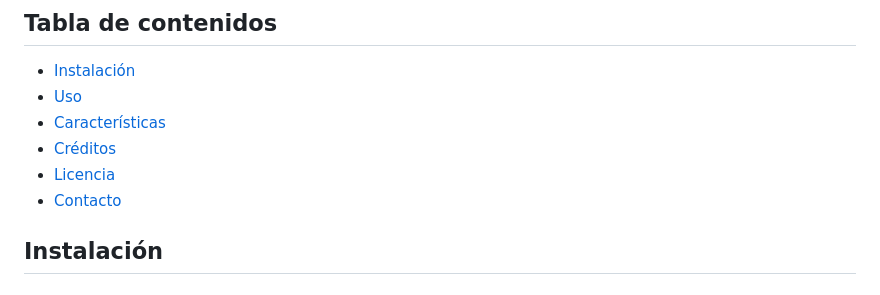
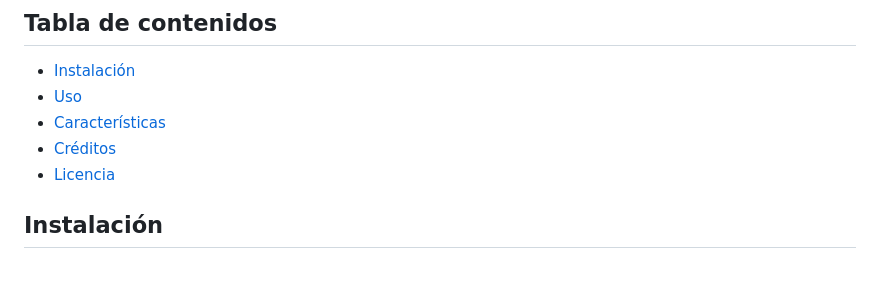
Before and after one commit to EstructuraDeDatosUSB/ChallengeHospitalAJMA, a Markdown page: README.md, the part around the change. GitHub-like rendering.

```diff
--- a/README.md
+++ b/README.md
@@ -9,7 +9,6 @@ Este programa utiliza el TDA de Montículos para modelar un sistema de prioridad
 - [Características](#características)
 - [Créditos](#créditos)
 - [Licencia](#licencia)
-- [Contacto](#contacto)
 
 ## Instalación
 
```
